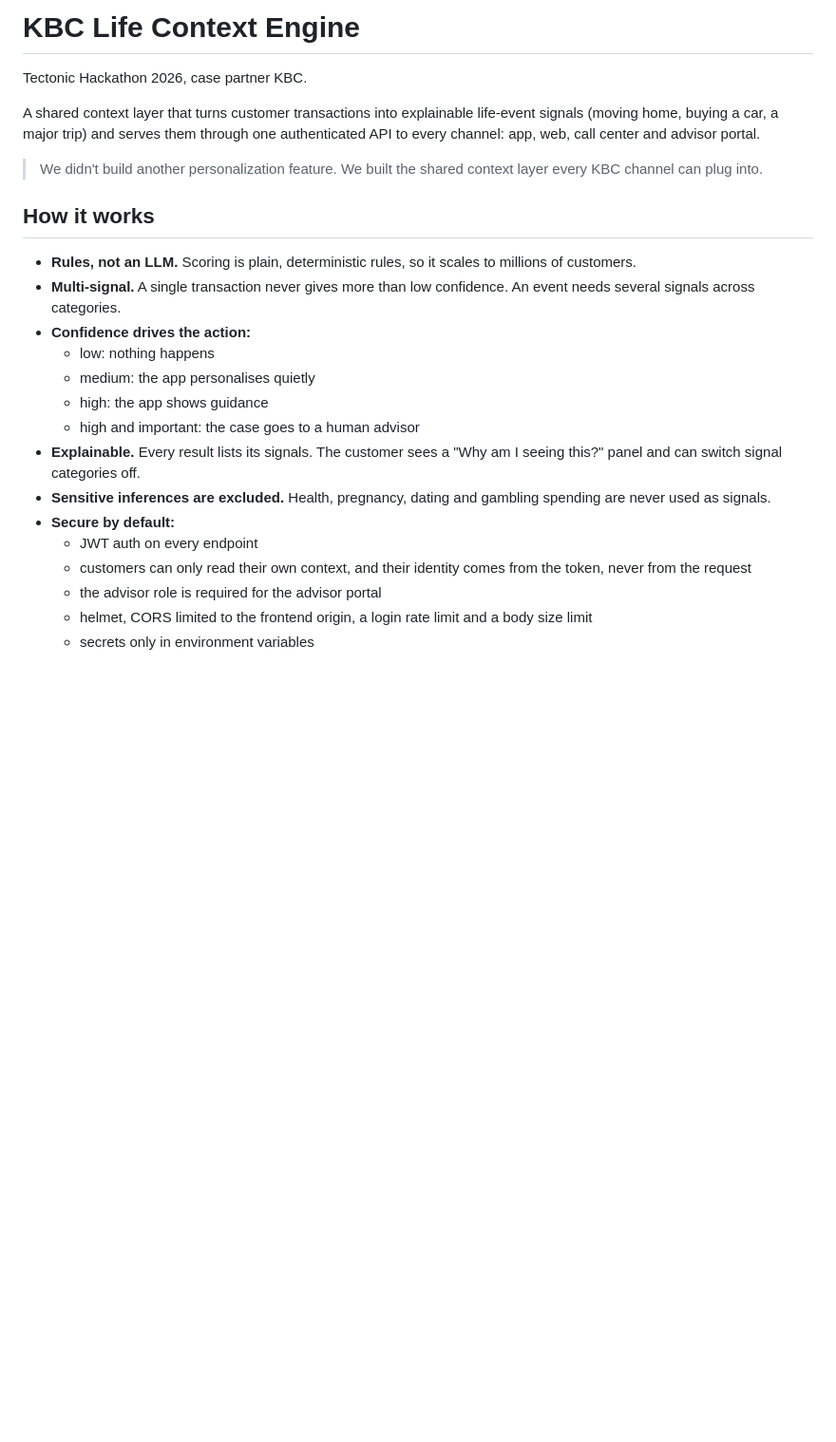
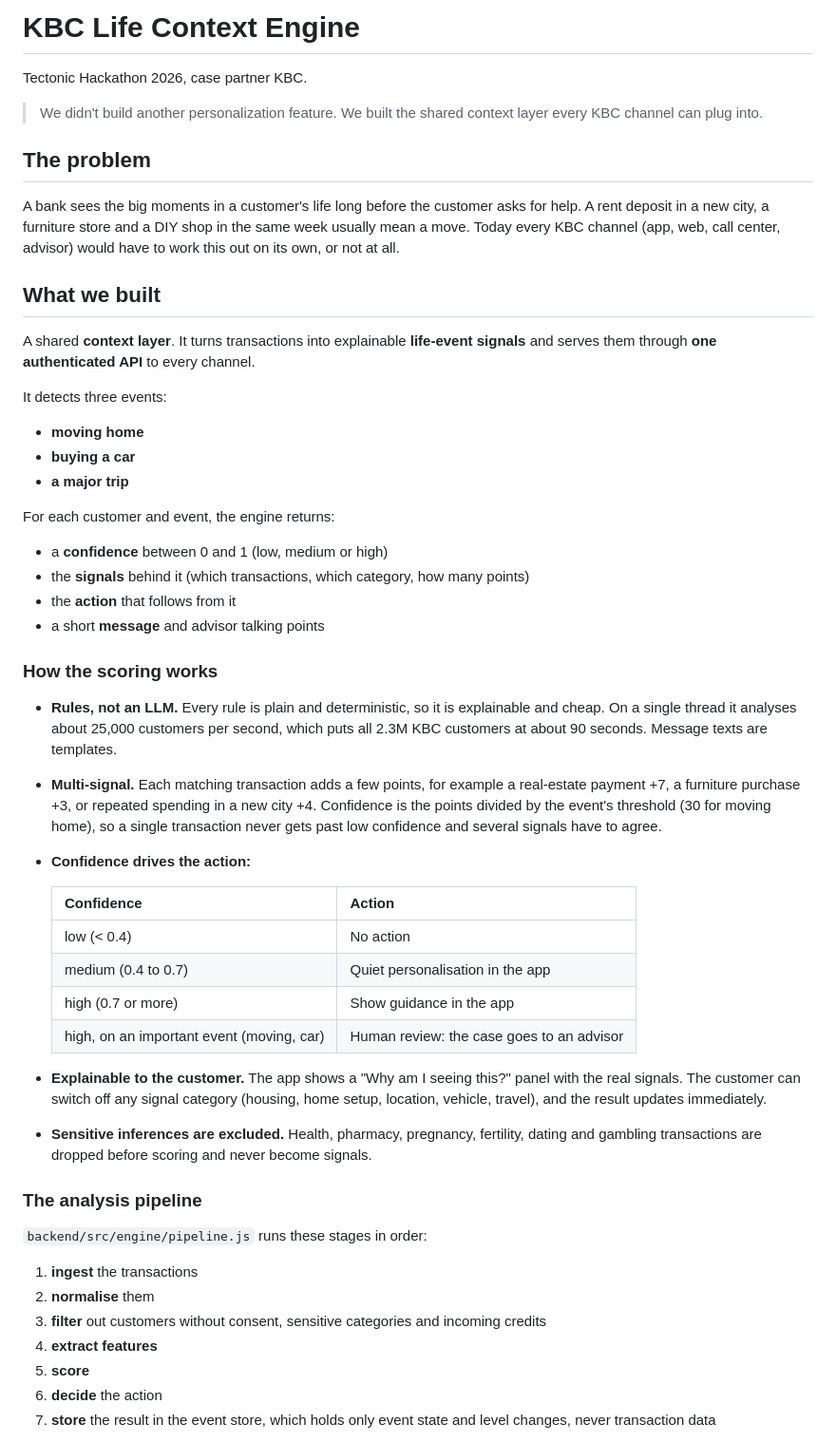
Before and after one commit to m3ns/tectonic-project, a Markdown page: README.md, the part around one of its changes. Shown at 95% size. Drawn GitHub-style; blank space fills up the shorter version.

Commit message:
docs: README explains the problem, scoring, pipeline, frontends, security, walkthrough and API

```diff
--- a/README.md
+++ b/README.md
@@ -2,24 +2,51 @@
 
 Tectonic Hackathon 2026, case partner KBC.
 
-A shared context layer that turns customer transactions into explainable life-event signals (moving home, buying a car, a major trip) and serves them through one authenticated API to every channel: app, web, call center and advisor portal.
-
 > We didn't build another personalization feature. We built the shared context layer every KBC channel can plug into.
 
-## How it works
+## The problem
 
-- **Rules, not an LLM.** Scoring is plain, deterministic rules, so it scales to millions of customers.
-- **Multi-signal.** A single transaction never gives more than low confidence. An event needs several signals across categories.
+A bank sees the big moments in a customer's life long before the customer asks for help. A rent deposit in a new city, a furniture store and a DIY shop in the same week usually mean a move. Today every KBC channel (app, web, call center, advisor) would have to work this out on its own, or not at all.
+
+## What we built
+
+A shared **context layer**. It turns transactions into explainable **life-event signals** and serves them through **one authenticated API** to every channel.
+
+It detects three events:
+- **moving home**
+- **buying a car**
+- **a major trip**
+
+For each customer and event, the engine returns:
+- a **confidence** between 0 and 1 (low, medium or high)
+- the **signals** behind it (which transactions, which category, how many points)
+- the **action** that follows from it
+- a short **message** and advisor talking points
+
+### How the scoring works
+
+- **Rules, not an LLM.** Every rule is plain and deterministic, so it is explainable and cheap. On a single thread it analyses about 25,000 customers per second, which puts all 2.3M KBC customers at about 90 seconds. Message texts are templates.
+- **Multi-signal.** Each matching transaction adds a few points, for example a real-estate payment +7, a furniture purchase +3, or repeated spending in a new city +4. Confidence is the points divided by the event's threshold (30 for moving home), so a single transaction never gets past low confidence and several signals have to agree.
 - **Confidence drives the action:**
-  - low: nothing happens
-  - medium: the app personalises quietly
-  - high: the app shows guidance
-  - high and important: the case goes to a human advisor
-- **Explainable.** Every result lists its signals. The customer sees a "Why am I seeing this?" panel and can switch signal categories off.
-- **Sensitive inferences are excluded.** Health, pregnancy, dating and gambling spending are never used as signals.
-- **Secure by default:**
-  - JWT auth on every endpoint
-  - customers can only read their own context, and their identity comes from the token, never from the request
-  - the advisor role is required for the advisor portal
-  - helmet, CORS limited to the frontend origin, a login rate limit and a body size limit
-  - secrets only in environment variables
+
+  | Confidence | Action |
+  |---|---|
+  | low (< 0.4) | No action |
+  | medium (0.4 to 0.7) | Quiet personalisation in the app |
+  | high (0.7 or more) | Show guidance in the app |
+  | high, on an important event (moving, car) | Human review: the case goes to an advisor |
+
+- **Explainable to the customer.** The app shows a "Why am I seeing this?" panel with the real signals. The customer can switch off any signal category (housing, home setup, location, vehicle, travel), and the result updates immediately.
+- **Sensitive inferences are excluded.** Health, pharmacy, pregnancy, fertility, dating and gambling transactions are dropped before scoring and never become signals.
+
+### The analysis pipeline
+
+`backend/src/engine/pipeline.js` runs these stages in order:
+1. **ingest** the transactions
+2. **normalise** them
+3. **filter** out customers without consent, sensitive categories and incoming credits
+4. **extract features**
+5. **score**
+6. **decide** the action
+7. **store** the result in the event store, which holds only event state and level changes, never transaction data
+
```
Also changed, not shown: other parts of README.md (+76 -7 lines).
